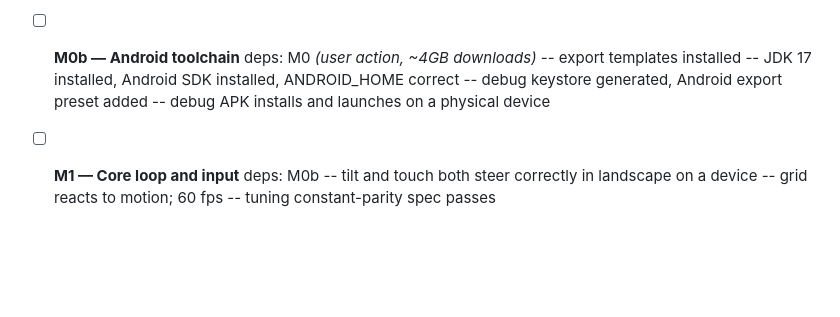
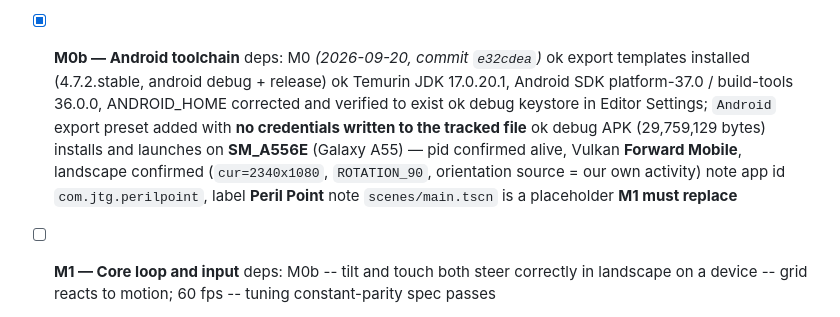
Before and after one commit to jesurythomas/tilt, a Markdown page: godot/PORT-PROGRESS.md, the part around the change. Rendered like a GitHub page; blank space fills up the shorter version.

Commit message:
M0b: mark android toolchain module complete

```diff
--- a/godot/PORT-PROGRESS.md
+++ b/godot/PORT-PROGRESS.md
@@ -15,11 +15,18 @@ Dependency map and resume instructions:
       ok  `gdlint` and `gdformat` 4.5.0 verified and pinned in CONVENTIONS.md §1.2
       ok  PORT-PROGRESS.md and HANDOFF.md exist
 
-- [ ] **M0b — Android toolchain**  deps: M0   *(user action, ~4GB downloads)*
-      -- export templates installed
-      -- JDK 17 installed, Android SDK installed, ANDROID_HOME correct
-      -- debug keystore generated, Android export preset added
-      -- debug APK installs and launches on a physical device
+- [x] **M0b — Android toolchain**  deps: M0   *(2026-09-20, commit `e32cdea`)*
+      ok  export templates installed (4.7.2.stable, android debug + release)
+      ok  Temurin JDK 17.0.20.1, Android SDK platform-37.0 / build-tools 36.0.0,
+          ANDROID_HOME corrected and verified to exist
+      ok  debug keystore in Editor Settings; `Android` export preset added with
+          **no credentials written to the tracked file**
+      ok  debug APK (29,759,129 bytes) installs and launches on **SM_A556E**
+          (Galaxy A55) — pid confirmed alive, Vulkan **Forward Mobile**,
+          landscape confirmed (`cur=2340x1080`, `ROTATION_90`, orientation
+          source = our own activity)
+      note  app id `com.jtg.perilpoint`, label **Peril Point**
+      note  `scenes/main.tscn` is a placeholder **M1 must replace**
 
 - [ ] **M1 — Core loop and input**  deps: M0b
       -- tilt and touch both steer correctly in landscape on a device
```
